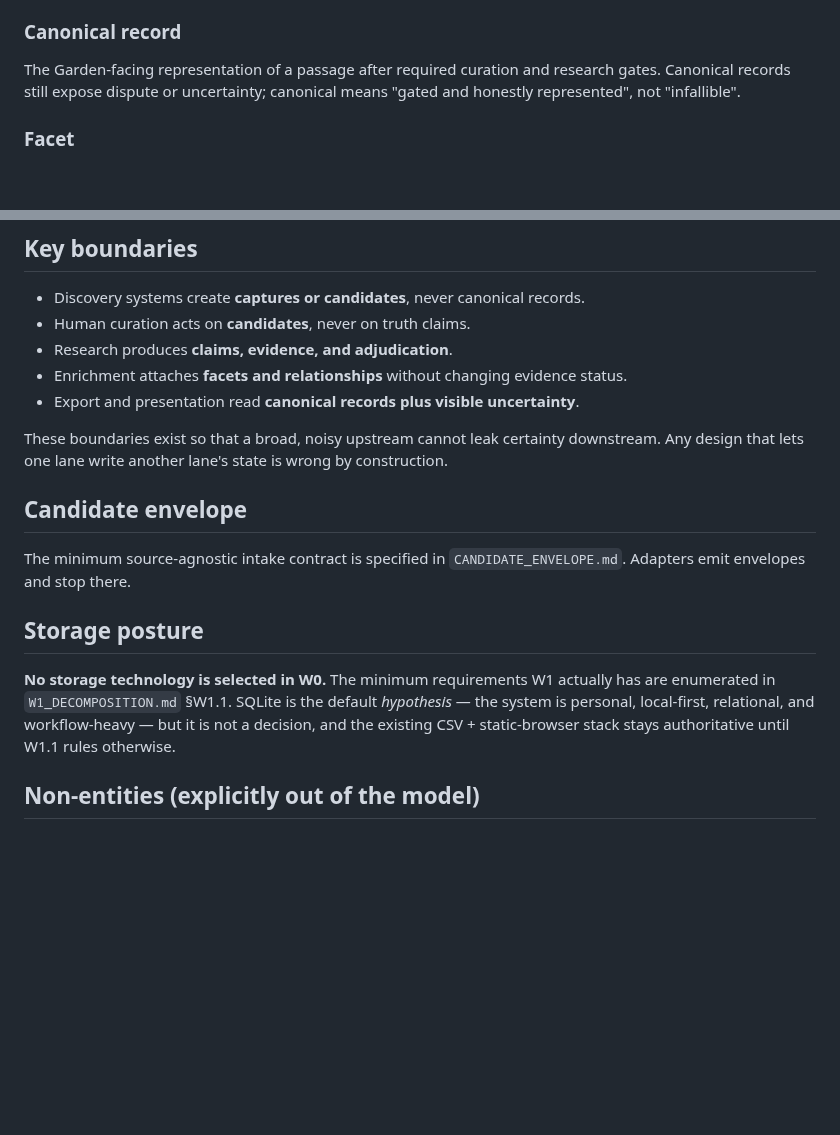
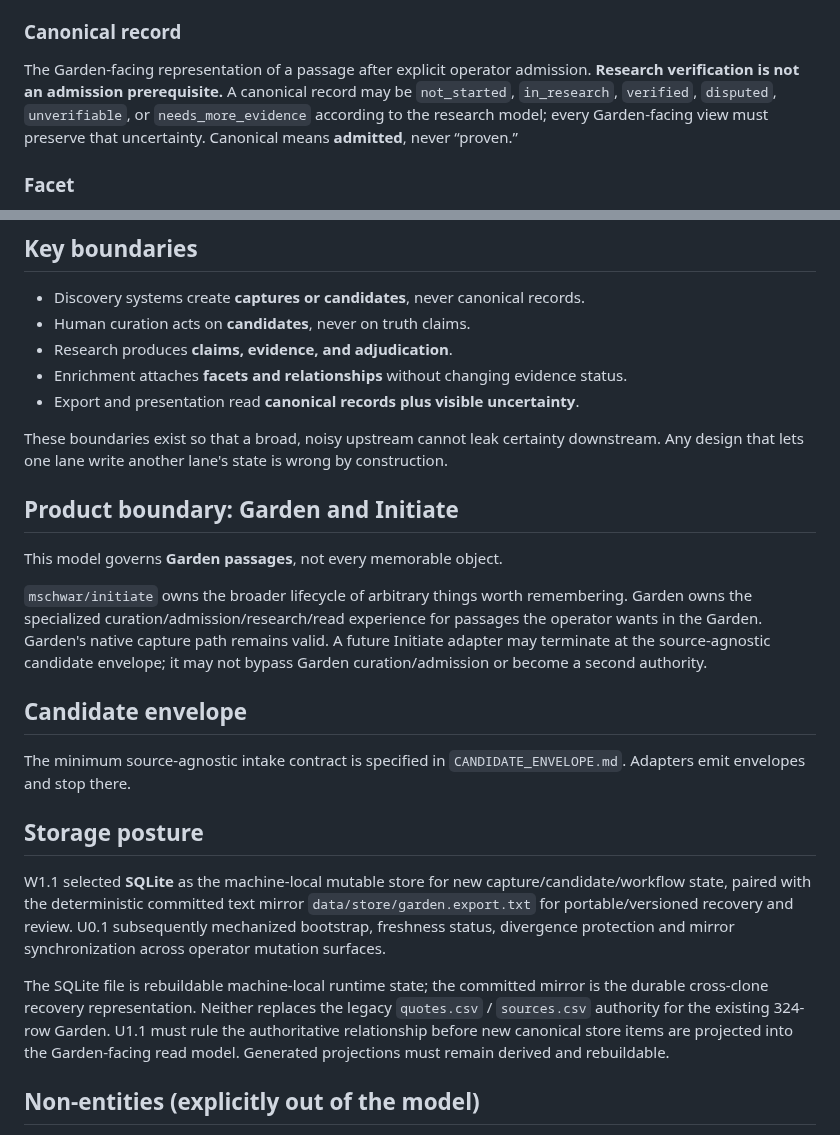
Before and after one commit to mschwar/Garden-of-Wisdom, a Markdown page: docs/program/SYSTEM_MODEL.md, 2 parts joined by grey strips. Drawn GitHub-style; blank space fills up the shorter version.

Commit message:
docs: reconcile system model with landed architecture

```diff
--- a/docs/program/SYSTEM_MODEL.md
+++ b/docs/program/SYSTEM_MODEL.md
@@ -47,9 +47,11 @@ and outcome. A case can end honestly in `verified`, `disputed`, `unverifiable`,
 `needs_more_evidence`.
 
 ### Canonical record
-The Garden-facing representation of a passage after required curation and research gates.
-Canonical records still expose dispute or uncertainty; canonical means "gated and honestly
-represented", not "infallible".
+The Garden-facing representation of a passage after explicit operator admission.
+**Research verification is not an admission prerequisite.** A canonical record may be
+`not_started`, `in_research`, `verified`, `disputed`, `unverifiable`, or
+`needs_more_evidence` according to the research model; every Garden-facing view must preserve
+that uncertainty. Canonical means **admitted**, never “proven.”
 
 ### Facet
 A classification dimension: domain, tradition, genre, medium, period, culture, theme,
@@ -76,6 +78,17 @@ Carries *work state*, which never describes passage truth.
 These boundaries exist so that a broad, noisy upstream cannot leak certainty downstream.
 Any design that lets one lane write another lane's state is wrong by construction.
 
+
+## Product boundary: Garden and Initiate
+
+This model governs **Garden passages**, not every memorable object.
+
+`mschwar/initiate` owns the broader lifecycle of arbitrary things worth remembering. Garden
+owns the specialized curation/admission/research/read experience for passages the operator wants
+in the Garden. Garden's native capture path remains valid. A future Initiate adapter may terminate
+at the source-agnostic candidate envelope; it may not bypass Garden curation/admission or become a
+second authority.
+
 ## Candidate envelope
 
 The minimum source-agnostic intake contract is specified in `CANDIDATE_ENVELOPE.md`.
@@ -83,10 +96,17 @@ Adapters emit envelopes and stop there.
 
 ## Storage posture
 
-**No storage technology is selected in W0.** The minimum requirements W1 actually has are
-enumerated in `W1_DECOMPOSITION.md` §W1.1. SQLite is the default *hypothesis* — the system is
-personal, local-first, relational, and workflow-heavy — but it is not a decision, and the
-existing CSV + static-browser stack stays authoritative until W1.1 rules otherwise.
+W1.1 selected **SQLite** as the machine-local mutable store for new capture/candidate/workflow
+state, paired with the deterministic committed text mirror
+`data/store/garden.export.txt` for portable/versioned recovery and review. U0.1 subsequently
+mechanized bootstrap, freshness status, divergence protection and mirror synchronization across
+operator mutation surfaces.
+
+The SQLite file is rebuildable machine-local runtime state; the committed mirror is the durable
+cross-clone recovery representation. Neither replaces the legacy `quotes.csv` / `sources.csv`
+authority for the existing 324-row Garden. U1.1 must rule the authoritative relationship before
+new canonical store items are projected into the Garden-facing read model. Generated projections
+must remain derived and rebuildable.
 
 ## Non-entities (explicitly out of the model)
 
```
